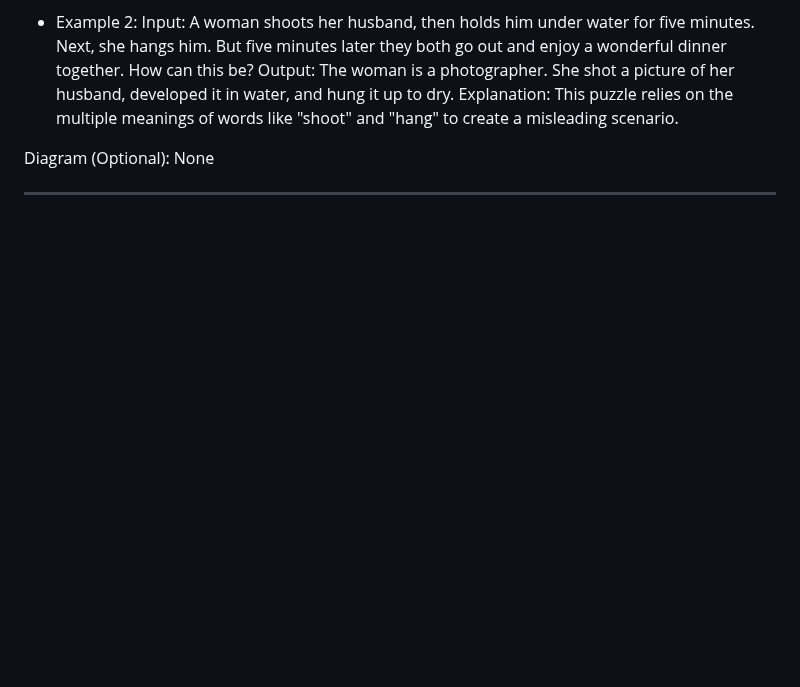
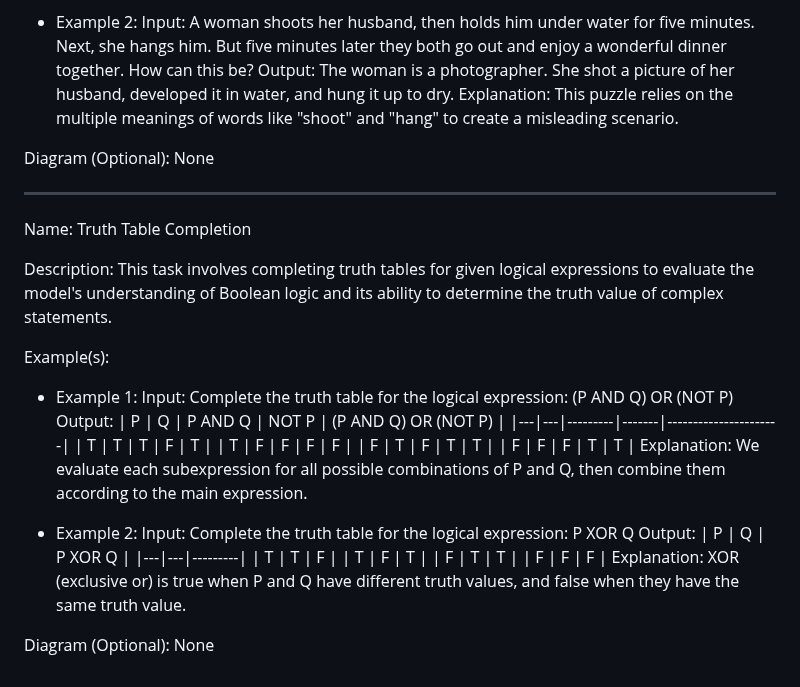
Before and after one commit to NousResearch/Open-Reasoning-Tasks, a Markdown page: tasks.md, the part around the change. GitHub-like rendering; blank space fills up the shorter version.

Commit message:
add truth table completion task

```diff
--- a/tasks.md
+++ b/tasks.md
@@ -71,3 +71,32 @@ Example(s):
 Diagram (Optional): None
 
 ---
+
+Name: Truth Table Completion
+
+Description: This task involves completing truth tables for given logical expressions to evaluate the model's understanding of Boolean logic and its ability to determine the truth value of complex statements.
+
+Example(s):
+- Example 1:
+    Input: Complete the truth table for the logical expression: (P AND Q) OR (NOT P)
+    Output:
+    | P | Q | P AND Q | NOT P | (P AND Q) OR (NOT P) |
+    |---|---|---------|-------|----------------------|
+    | T | T |    T    |   F   |          T           |
+    | T | F |    F    |   F   |          F           |
+    | F | T |    F    |   T   |          T           |
+    | F | F |    F    |   T   |          T           |
+    Explanation: We evaluate each subexpression for all possible combinations of P and Q, then combine them according to the main expression.
+
+- Example 2:
+    Input: Complete the truth table for the logical expression: P XOR Q
+    Output:
+    | P | Q | P XOR Q |
+    |---|---|---------|
+    | T | T |    F    |
+    | T | F |    T    |
+    | F | T |    T    |
+    | F | F |    F    |
+    Explanation: XOR (exclusive or) is true when P and Q have different truth values, and false when they have the same truth value.
+
+Diagram (Optional): None
```
